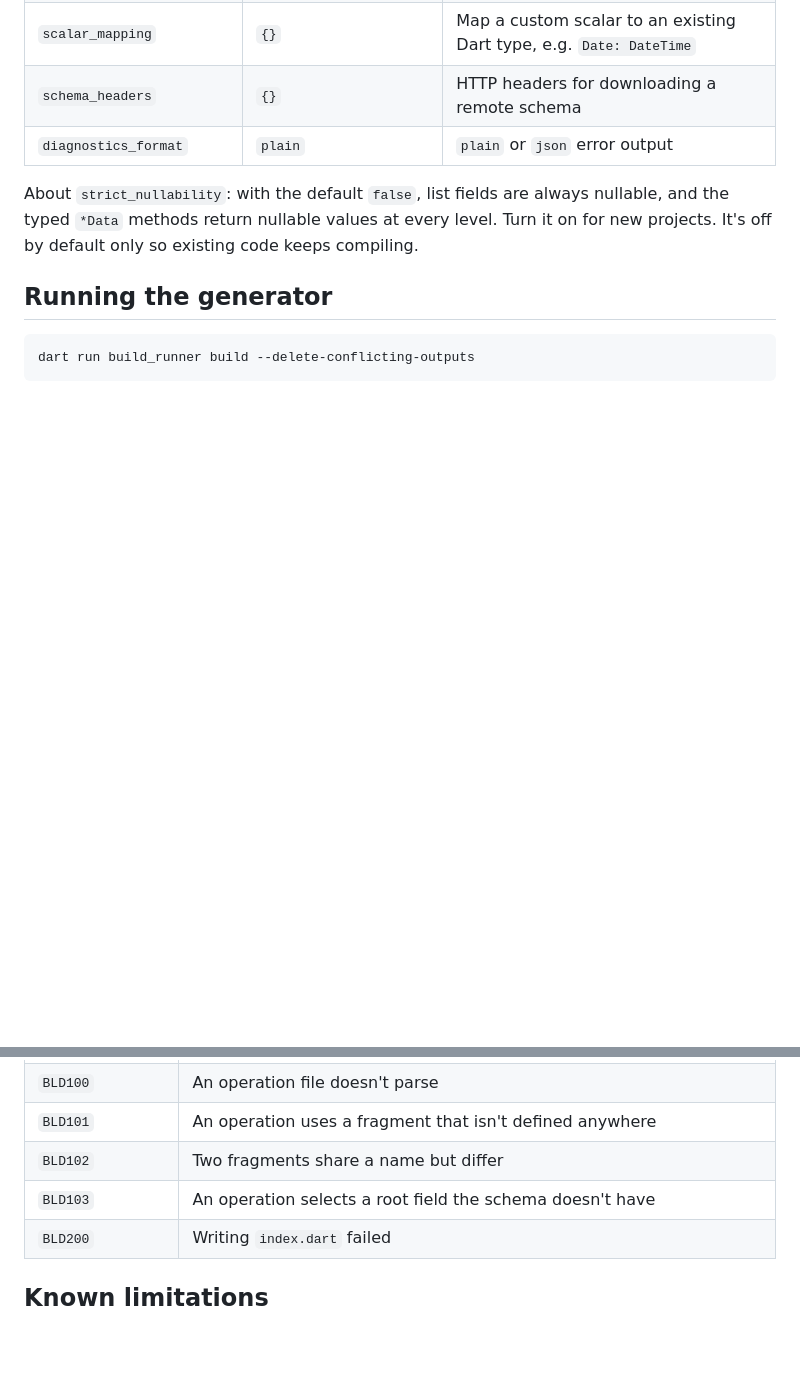
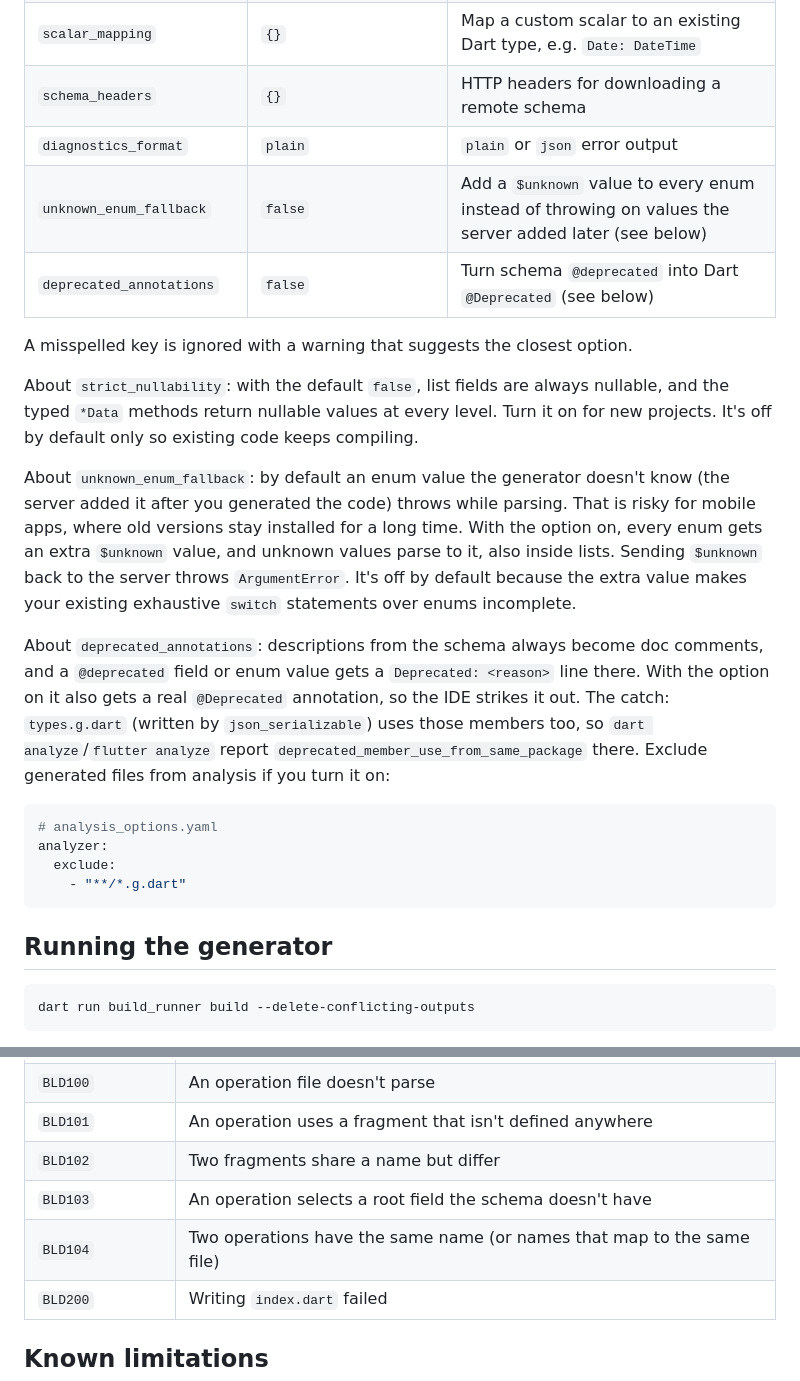
Before and after one commit to ifmelate/flutter_graphql_codegen, a Markdown page: README.md, 2 parts joined by grey strips. GitHub-like rendering; blank space fills up the shorter version.

Commit message:
docs: document new options, BLD104 and deprecations

````diff
--- a/README.md
+++ b/README.md
@@ -100,11 +100,38 @@ schema_headers:
 | `scalar_mapping` | `{}` | Map a custom scalar to an existing Dart type, e.g. `Date: DateTime` |
 | `schema_headers` | `{}` | HTTP headers for downloading a remote schema |
 | `diagnostics_format` | `plain` | `plain` or `json` error output |
+| `unknown_enum_fallback` | `false` | Add a `$unknown` value to every enum instead of throwing on values the server added later (see below) |
+| `deprecated_annotations` | `false` | Turn schema `@deprecated` into Dart `@Deprecated` (see below) |
+
+A misspelled key is ignored with a warning that suggests the closest option.
 
 About `strict_nullability`: with the default `false`, list fields are always
 nullable, and the typed `*Data` methods return nullable values at every level.
 Turn it on for new projects. It's off by default only so existing code keeps
 compiling.
+
+About `unknown_enum_fallback`: by default an enum value the generator doesn't
+know (the server added it after you generated the code) throws while parsing.
+That is risky for mobile apps, where old versions stay installed for a long
+time. With the option on, every enum gets an extra `$unknown` value, and unknown
+values parse to it, also inside lists. Sending `$unknown` back to the server
+throws `ArgumentError`. It's off by default because the extra value makes your
+existing exhaustive `switch` statements over enums incomplete.
+
+About `deprecated_annotations`: descriptions from the schema always become doc
+comments, and a `@deprecated` field or enum value gets a `Deprecated: <reason>`
+line there. With the option on it also gets a real `@Deprecated` annotation, so
+the IDE strikes it out. The catch: `types.g.dart` (written by
+`json_serializable`) uses those members too, so `dart analyze`/`flutter analyze`
+report `deprecated_member_use_from_same_package` there. Exclude generated files
+from analysis if you turn it on:
+
+```yaml
+# analysis_options.yaml
+analyzer:
+  exclude:
+    - "**/*.g.dart"
+```
 
 ## Running the generator
 
@@ -256,6 +283,7 @@ Problems found during generation are reported with a code:
 | `BLD101` | An operation uses a fragment that isn't defined anywhere |
 | `BLD102` | Two fragments share a name but differ |
 | `BLD103` | An operation selects a root field the schema doesn't have |
+| `BLD104` | Two operations have the same name (or names that map to the same file) |
 | `BLD200` | Writing `index.dart` failed |
 
 ## Known limitations
````
Also changed, not shown: CHANGELOG.md (+31 -0 lines).
